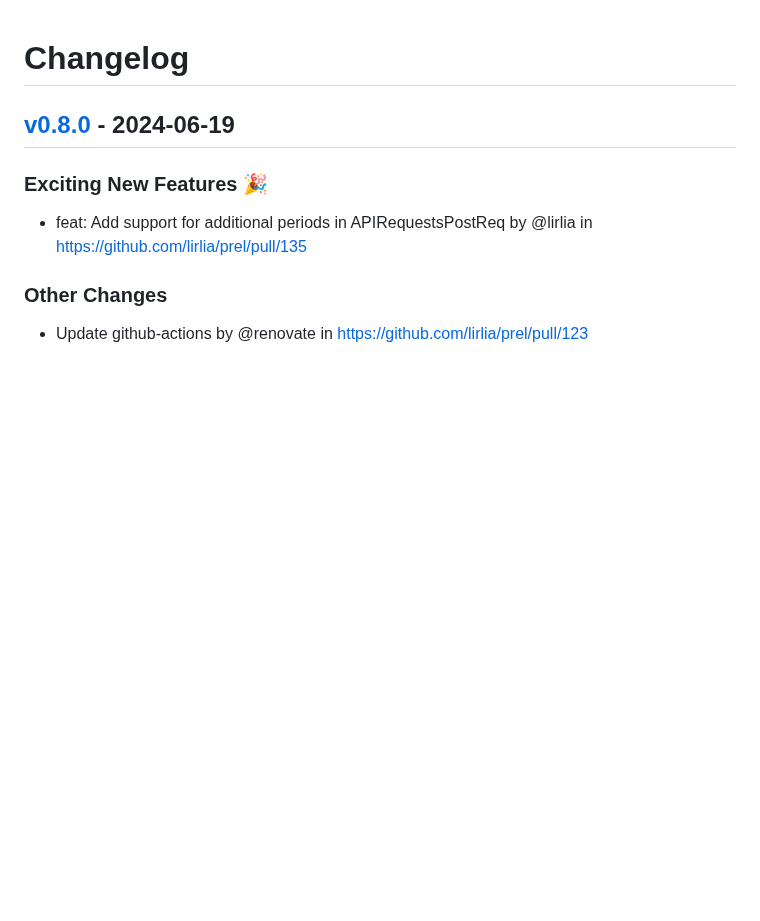
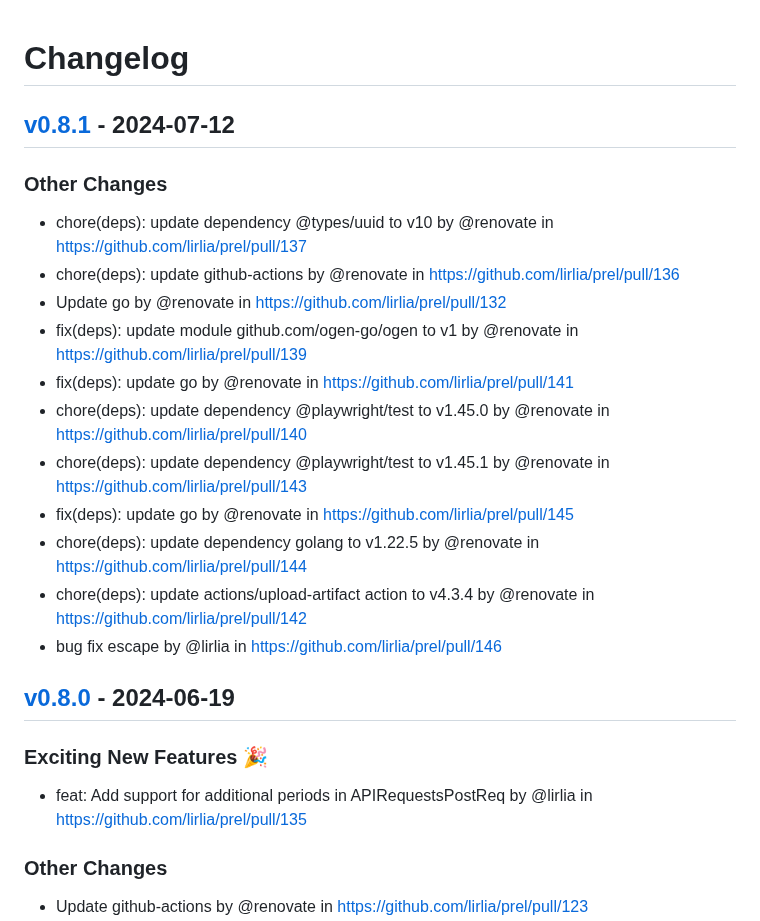
Before and after one commit to lirlia/prel, a Markdown page: CHANGELOG.md, the part around the change. Drawn GitHub-style; blank space fills up the shorter version.

Commit message:
[tagpr] update CHANGELOG.md

```diff
--- a/CHANGELOG.md
+++ b/CHANGELOG.md
@@ -1,4 +1,18 @@
 # Changelog
+
+## [v0.8.1](https://github.com/lirlia/prel/compare/v0.8.0...v0.8.1) - 2024-07-12
+### Other Changes
+- chore(deps): update dependency @types/uuid to v10 by @renovate in https://github.com/lirlia/prel/pull/137
+- chore(deps): update github-actions by @renovate in https://github.com/lirlia/prel/pull/136
+- Update go by @renovate in https://github.com/lirlia/prel/pull/132
+- fix(deps): update module github.com/ogen-go/ogen to v1 by @renovate in https://github.com/lirlia/prel/pull/139
+- fix(deps): update go by @renovate in https://github.com/lirlia/prel/pull/141
+- chore(deps): update dependency @playwright/test to v1.45.0 by @renovate in https://github.com/lirlia/prel/pull/140
+- chore(deps): update dependency @playwright/test to v1.45.1 by @renovate in https://github.com/lirlia/prel/pull/143
+- fix(deps): update go by @renovate in https://github.com/lirlia/prel/pull/145
+- chore(deps): update dependency golang to v1.22.5 by @renovate in https://github.com/lirlia/prel/pull/144
+- chore(deps): update actions/upload-artifact action to v4.3.4 by @renovate in https://github.com/lirlia/prel/pull/142
+- bug fix escape by @lirlia in https://github.com/lirlia/prel/pull/146
 
 ## [v0.8.0](https://github.com/lirlia/prel/compare/v0.7.0...v0.8.0) - 2024-06-19
 ### Exciting New Features 🎉
```
